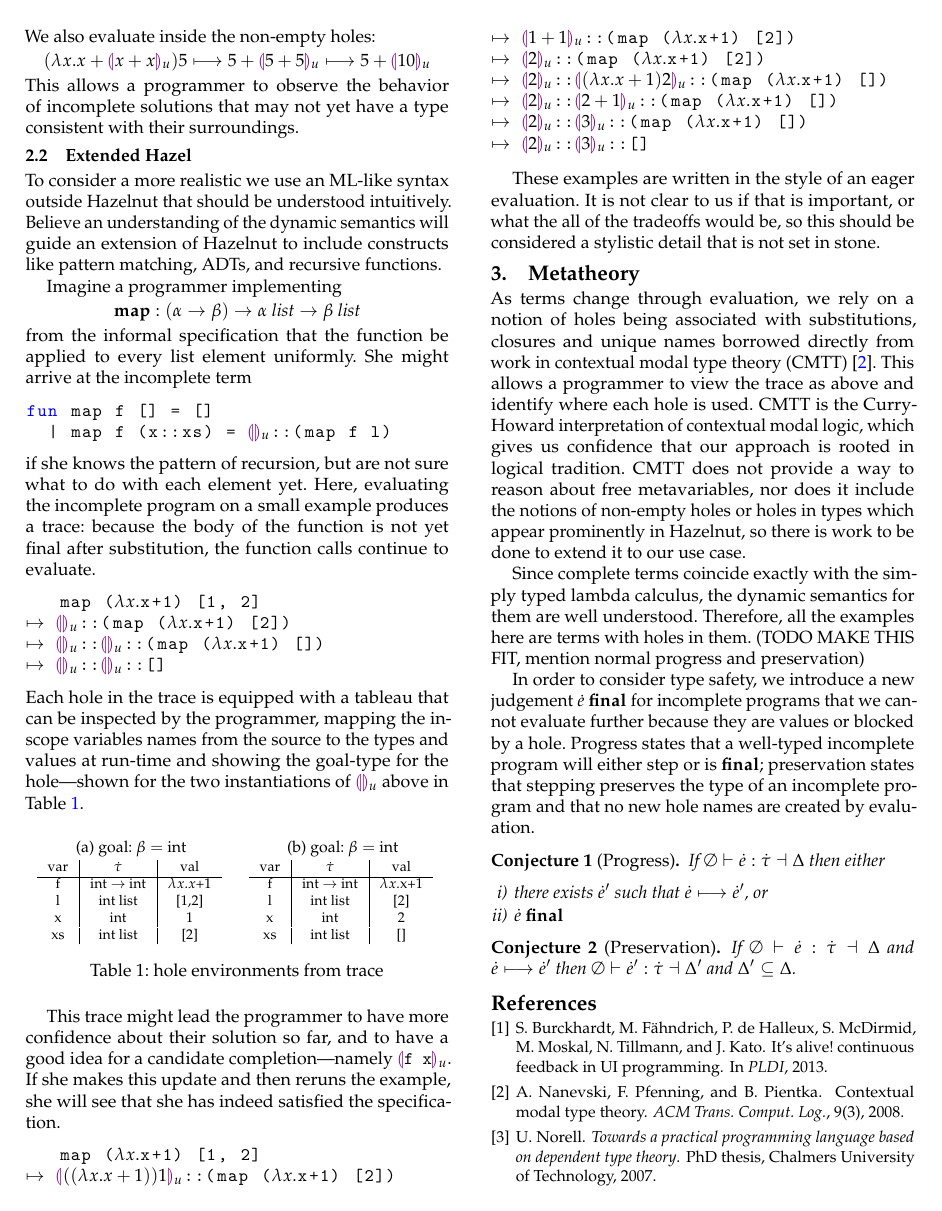
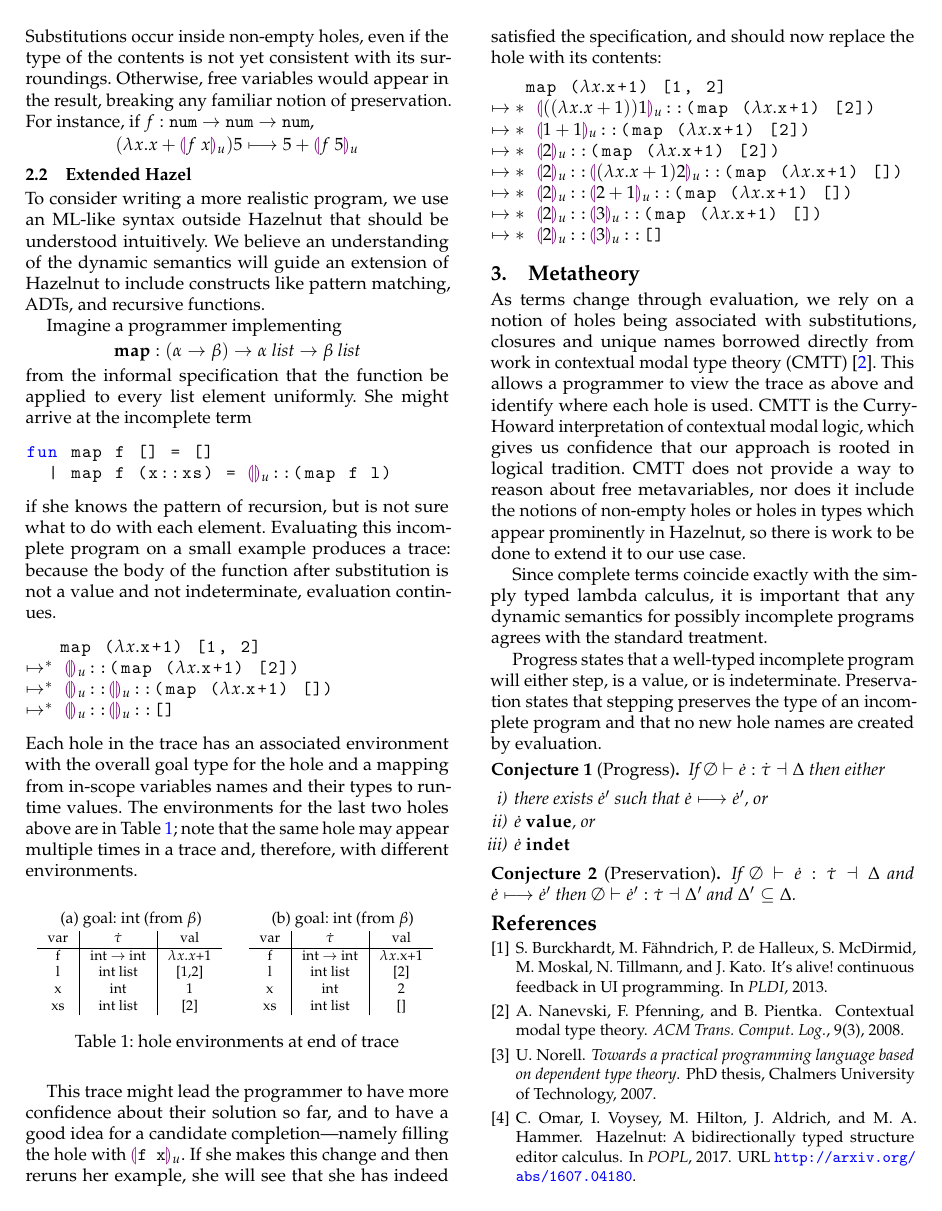
Before and after one commit to hazelgrove/obt2017, a LaTeX paper (dynamics-obt17.tex, which reads examples.tex, macros.tex, ts.tex): page 2 of 3 before the commit and page 2 of 2 after it. Compiled offline with pdfLaTeX; a missing font is replaced by an installed copy or a similar font.

Commit message:
clarifying text post @cyrus-

```diff
--- a/examples.tex
+++ b/examples.tex
@@ -36,3 +43,7 @@ A function applied to a value steps to the substitution as usual:
         \hadd{5}{\hehole{u}}
       }
 \end{align*}
+Substitutions occur inside non-empty holes, even if the type of the
+contents is not yet consistent with its surroundings. Otherwise, free
+variables would appear in the result, breaking any familiar notion of
+preservation. For instance, if $f : \tarr{\tnum}{\tarr{\tnum}{\tnum}}$,
@@ -44,32 +50,18 @@ preservation.
 \begin{align*}
   \pstep
       {
-        \hap{\hlam{x}{\hadd{x}{\hhole{x}{u}}}}{5}
+        \hap{\hlam{x}{\hadd{x}{\hhole{f~x}}{u}}}{5}
       }
       {
-        \hadd{5}{\hhole{5}{u}}
+        \hadd{5}{\hhole{f~5}{u}}
       }
 \end{align*}
-We also evaluate inside the non-empty holes:
-\begin{align*}
-  \pstep{
-    \pstep
-        {
-          \hap{\hlam{x}{\hadd{x}{\hhole{\hadd{x}{x}}}{u}}}{5}
-        }
-        {
-          \hadd{5}{\hhole{\hadd{5}{5}}{u}}
-        }
-  }{\hadd{5}{\hhole{10}{u}}}
-\end{align*}
-This allows a programmer to observe the behavior of incomplete solutions
-that may not yet have a type consistent with their surroundings.
 
 \subsection{Extended Hazel}
-To consider a more realistic we use an ML-like syntax outside Hazelnut that
-should be understood intuitively. Believe an understanding of the dynamic
-semantics will guide an extension of Hazelnut to include constructs like
-pattern matching, ADTs, and recursive functions.
+To consider writing a more realistic program, we use an ML-like syntax
+outside Hazelnut that should be understood intuitively. We believe an
+understanding of the dynamic semantics will guide an extension of Hazelnut
+to include constructs like pattern matching, ADTs, and recursive functions.
 
 Imagine a programmer implementing $$\mathbf{map} : (\alpha \to \beta) \to
 \alpha ~\mathit{list} \to \beta ~\mathit{list}$$ from the informal
@@ -79,24 +71,25 @@ She might arrive at the incomplete term
 fun map f [] = []
   | map f (x::xs) = $\hehole{u}$::(map f l)
 \end{lstlisting}
-if she knows the pattern of recursion, but are not sure what to do with
-each element yet. Here, evaluating the incomplete program on a small
-example produces a trace: because the body of the function is not yet final
-after substitution, the function calls continue to evaluate.
+if she knows the pattern of recursion, but is not sure what to do with each
+element. Evaluating this incomplete program on a small example produces a
+trace: because the body of the function after substitution is not a value
+and not indeterminate, evaluation continues.
 \begin{lstlisting}
    map ($\lambda x.$x+1) [1, 2]
-$\mapsto$ $\hehole{u}$::(map ($\lambda x.$x+1) [2])
-$\mapsto$ $\hehole{u}$::$\hehole{u}$::(map ($\lambda x.$x+1) [])
-$\mapsto$ $\hehole{u}$::$\hehole{u}$::[]
+$\mapsto^*$ $\hehole{u}$::(map ($\lambda x.$x+1) [2])
+$\mapsto^*$ $\hehole{u}$::$\hehole{u}$::(map ($\lambda x.$x+1) [])
+$\mapsto^*$ $\hehole{u}$::$\hehole{u}$::[]
 \end{lstlisting}
-Each hole in the trace is equipped with a tableau that can be inspected by
-the programmer, mapping the in-scope variables names from the source to the
-types and values at run-time and showing the goal-type for the hole---shown
-for the two instantiations of $\hehole{u}$ above in Table \ref{tabx}.
+Each hole in the trace has an associated environment with the overall goal
+type for the hole and a mapping from in-scope variables names and their
+types to run-time values. The environments for the last two holes above are
+in Table \ref{tabx}; note that the same hole may appear multiple times in a
+trace and, therefore, with different environments.
 
 \begin{table}[h!]
   \begin{subtable}{.5\linewidth}
-    \caption{goal: $\beta=$ int}
+    \caption{goal: int (from $\beta$)}
     \centering
         {
           \footnotesize
@@ -111,7 +104,7 @@ for the two instantiations of $\hehole{u}$ above in Table \ref{tabx}.
         }
   \end{subtable}%
   \begin{subtable}{.5\linewidth}
-    \caption{goal: $\beta=$ int}
+    \caption{goal: int (from $\beta$)}
     \centering
         {
           \footnotesize
@@ -125,28 +118,28 @@ for the two instantiations of $\hehole{u}$ above in Table \ref{tabx}.
           \end{tabular}
         }
   \end{subtable}
-  \caption{hole environments from trace}
+  \caption{hole environments at end of trace}
   \label{tabx}
 \end{table}
 
 This trace might lead the programmer to have more confidence about their
 solution so far, and to have a good idea for a candidate
-completion---namely $\hhole{\texttt{f x}}{u}$. If she makes this update and
-then reruns the example, she will see that she has indeed satisfied the
-specification.
-\hspace{1cm}
+completion---namely filling the hole with $\hhole{\texttt{f x}}{u}$. If she
+makes this change and then reruns her example, she will see that she has
+indeed satisfied the specification, and should now replace the hole with
+its contents:
 \begin{lstlisting}
    map ($\lambda x.$x+1) [1, 2]
-$\mapsto$ $\hhole{\hap{(\lambda x.x+1)}{1}}{u}$::(map ($\lambda x.$x+1) [2])
-$\mapsto$ $\hhole{\hadd{1}{1}}{u}$::(map ($\lambda x.$x+1) [2])
-$\mapsto$ $\hhole{2}{u}$::(map ($\lambda x.$x+1) [2])
-$\mapsto$ $\hhole{2}{u}$::$\hhole{\hap{\lambda x.x+1}{2}}{u}$::(map ($\lambda x.$x+1) [])
-$\mapsto$ $\hhole{2}{u}$::$\hhole{\hadd{2}{1}}{u}$::(map ($\lambda x.$x+1) [])
-$\mapsto$ $\hhole{2}{u}$::$\hhole{3}{u}$::(map ($\lambda x.$x+1) [])
-$\mapsto$ $\hhole{2}{u}$::$\hhole{3}{u}$::[]
+$\mapsto*$ $\hhole{\hap{(\lambda x.x+1)}{1}}{u}$::(map ($\lambda x.$x+1) [2])
+$\mapsto*$ $\hhole{\hadd{1}{1}}{u}$::(map ($\lambda x.$x+1) [2])
+$\mapsto*$ $\hhole{2}{u}$::(map ($\lambda x.$x+1) [2])
+$\mapsto*$ $\hhole{2}{u}$::$\hhole{\hap{\lambda x.x+1}{2}}{u}$::(map ($\lambda x.$x+1) [])
+$\mapsto*$ $\hhole{2}{u}$::$\hhole{\hadd{2}{1}}{u}$::(map ($\lambda x.$x+1) [])
+$\mapsto*$ $\hhole{2}{u}$::$\hhole{3}{u}$::(map ($\lambda x.$x+1) [])
+$\mapsto*$ $\hhole{2}{u}$::$\hhole{3}{u}$::[]
 \end{lstlisting}
 
-These examples are written in the style of an eager evaluation. It is not
-clear to us if that is important, or what the all of the tradeoffs would
-be, so this should be considered a stylistic detail that is not set in
-stone.
+%% These examples are written in the style of an eager evaluation. It is not
+%% clear to us if that is important, or what the all of the tradeoffs would
+%% be, so this should be considered a stylistic detail that is not set in
+%% stone.
--- a/macros.tex
+++ b/macros.tex
@@ -14,7 +14,7 @@
 \newcommand{\htau}{\dot{\tau}}
 \newcommand{\tarr}[2]{#1 \rightarrow #2}
 \newcommand{\tnum}{\texttt{num}}
-\newcommand{\tehole}{\llparenthesiscolor\rrparenthesiscolor}
+\newcommand{\tehole}[1]{\llparenthesiscolor\rrparenthesiscolor_{#1}}
 \newcommand{\tsum}[2]{{#1} + {#2}}
 
 \newcommand{\tcompat}[2]{#1 \sim #2}
--- a/ts.tex
+++ b/ts.tex
@@ -10,27 +10,23 @@ notions of non-empty holes or holes in types which appear prominently in
 Hazelnut, so there is work to be done to extend it to our use case.
 
 Since complete terms coincide exactly with the simply typed lambda
-calculus, the dynamic semantics for them are well understood. Therefore,
-all the examples here are terms with holes in them. (TODO MAKE THIS FIT,
-mention normal progress and preservation)
+calculus, it is important that any dynamic semantics for possibly
+incomplete programs agrees with the standard treatment.
 
-In order to consider type safety, we introduce a new judgement
-$\pfinal{\hexp}$ for incomplete programs that we cannot evaluate further
-because they are values or blocked by a hole. Progress states that a
-well-typed incomplete program will either step or is $\mathbf{final}$;
-preservation states that stepping preserves the type of an incomplete
-program and that no new hole names are created by evaluation.
-
+Progress states that a well-typed incomplete program will either step, is a
+value, or is indeterminate. Preservation states that stepping preserves the
+type of an incomplete program and that no new hole names are created by
+evaluation.
 \begin{conjecture}[Progress]
   If $\emptyset \vdash \hexp{} : \htau{} \dashv \Delta$ then either
   \begin{enumerate}[label=\roman*)]
   \item there exists $\hexp'$ such that $\pstep{\hexp{}}{\hexp{}'}$, or
-  \item $\hexp ~\mathbf{final}$
+  \item $\pval{\hexp}$, or
+  \item $\pindet{\hexp}$
   \end{enumerate}
 \end{conjecture}
-
 \begin{conjecture}[Preservation]
   If $\emptyset \vdash \hexp{} : \htau{} \dashv \Delta$ and
-  $\pstep{\hexp}{\hexp'}$ then $\emptyset \vdash \hexp' : \htau{} \dashv
-  \Delta'$ and $\Delta' \subseteq \Delta$.
+  $\pstep{\hexp}{\hexp'}$ then $\emptyset \vdash \hexp'
+  : \htau{} \dashv \Delta'$ and $\Delta' \subseteq \Delta$.
 \end{conjecture}
```
Also changed, not shown: abstract.tex (+4 -3 lines), examples.tex (62 more changed lines).
